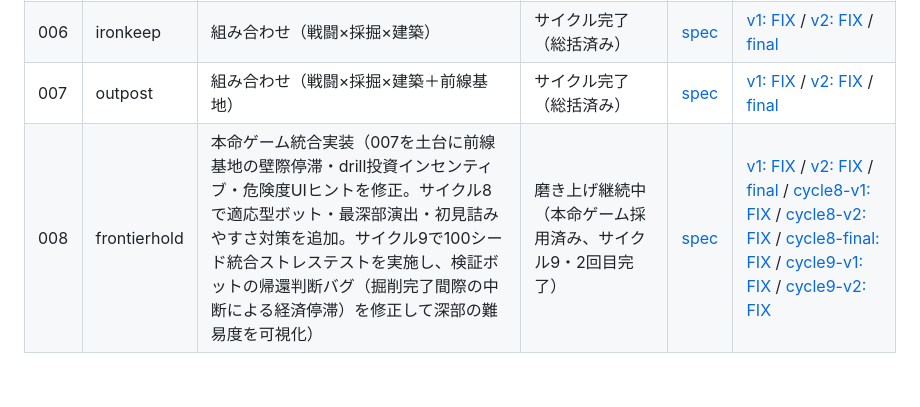
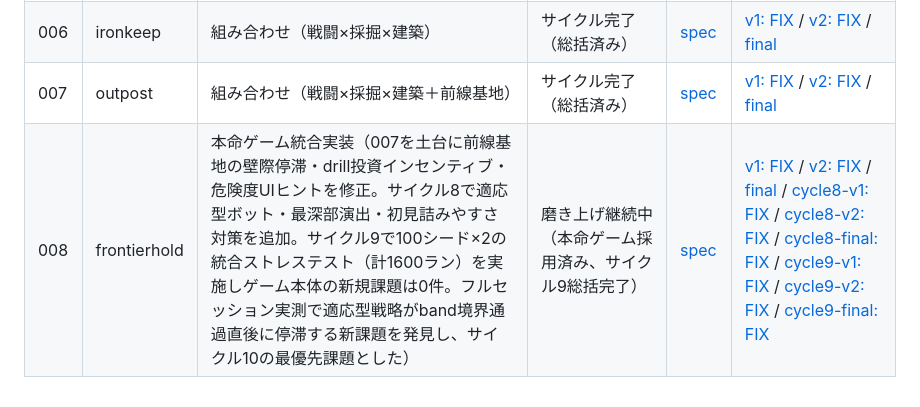
Before and after one commit to mannshu7-droid/gametest-scrapbuild, a Markdown page: games/README.md, the part around the change. Rendered like a GitHub page.

```diff
--- a/games/README.md
+++ b/games/README.md
@@ -11,4 +11,4 @@
 | 005 | ironvein | 組み合わせ（戦闘×採掘） | サイクル完了（総括済み） | [spec](../specs/005-combat-mining-ironvein/spec.md) | [v1: FIX](../reviews/005-combat-mining-ironvein-v1.md) / [v2: FIX](../reviews/005-combat-mining-ironvein-v2.md) / [final](../reviews/005-combat-mining-ironvein-final.md) |
 | 006 | ironkeep | 組み合わせ（戦闘×採掘×建築） | サイクル完了（総括済み） | [spec](../specs/006-combat-mining-building-ironkeep/spec.md) | [v1: FIX](../reviews/006-combat-mining-building-ironkeep-v1.md) / [v2: FIX](../reviews/006-combat-mining-building-ironkeep-v2.md) / [final](../reviews/006-combat-mining-building-ironkeep-final.md) |
 | 007 | outpost | 組み合わせ（戦闘×採掘×建築＋前線基地） | サイクル完了（総括済み） | [spec](../specs/007-combat-mining-building-outpost/spec.md) | [v1: FIX](../reviews/007-combat-mining-building-outpost-v1.md) / [v2: FIX](../reviews/007-combat-mining-building-outpost-v2.md) / [final](../reviews/007-combat-mining-building-outpost-final.md) |
-| 008 | frontierhold | 本命ゲーム統合実装（007を土台に前線基地の壁際停滞・drill投資インセンティブ・危険度UIヒントを修正。サイクル8で適応型ボット・最深部演出・初見詰みやすさ対策を追加。サイクル9で100シード統合ストレステストを実施し、検証ボットの帰還判断バグ（掘削完了間際の中断による経済停滞）を修正して深部の難易度を可視化） | 磨き上げ継続中（本命ゲーム採用済み、サイクル9・2回目完了） | [spec](../specs/008-flagship-frontierhold/spec.md) | [v1: FIX](../reviews/008-flagship-frontierhold-v1.md) / [v2: FIX](../reviews/008-flagship-frontierhold-v2.md) / [final](../reviews/008-flagship-frontierhold-final.md) / [cycle8-v1: FIX](../reviews/008-flagship-frontierhold-cycle8-v1.md) / [cycle8-v2: FIX](../reviews/008-flagship-frontierhold-cycle8-v2.md) / [cycle8-final: FIX](../reviews/008-flagship-frontierhold-cycle8-final.md) / [cycle9-v1: FIX](../reviews/008-flagship-frontierhold-cycle9-v1.md) / [cycle9-v2: FIX](../reviews/008-flagship-frontierhold-cycle9-v2.md) |
+| 008 | frontierhold | 本命ゲーム統合実装（007を土台に前線基地の壁際停滞・drill投資インセンティブ・危険度UIヒントを修正。サイクル8で適応型ボット・最深部演出・初見詰みやすさ対策を追加。サイクル9で100シード×2の統合ストレステスト（計1600ラン）を実施しゲーム本体の新規課題は0件。フルセッション実測で適応型戦略がband境界通過直後に停滞する新課題を発見し、サイクル10の最優先課題とした） | 磨き上げ継続中（本命ゲーム採用済み、サイクル9総括完了） | [spec](../specs/008-flagship-frontierhold/spec.md) | [v1: FIX](../reviews/008-flagship-frontierhold-v1.md) / [v2: FIX](../reviews/008-flagship-frontierhold-v2.md) / [final](../reviews/008-flagship-frontierhold-final.md) / [cycle8-v1: FIX](../reviews/008-flagship-frontierhold-cycle8-v1.md) / [cycle8-v2: FIX](../reviews/008-flagship-frontierhold-cycle8-v2.md) / [cycle8-final: FIX](../reviews/008-flagship-frontierhold-cycle8-final.md) / [cycle9-v1: FIX](../reviews/008-flagship-frontierhold-cycle9-v1.md) / [cycle9-v2: FIX](../reviews/008-flagship-frontierhold-cycle9-v2.md) / [cycle9-final: FIX](../reviews/008-flagship-frontierhold-cycle9-final.md) |
```
Also changed, not shown: reviews/008-flagship-frontierhold-cycle9-final.md (added, +201 -0 lines), routine-state.md (+39 -17 lines).
